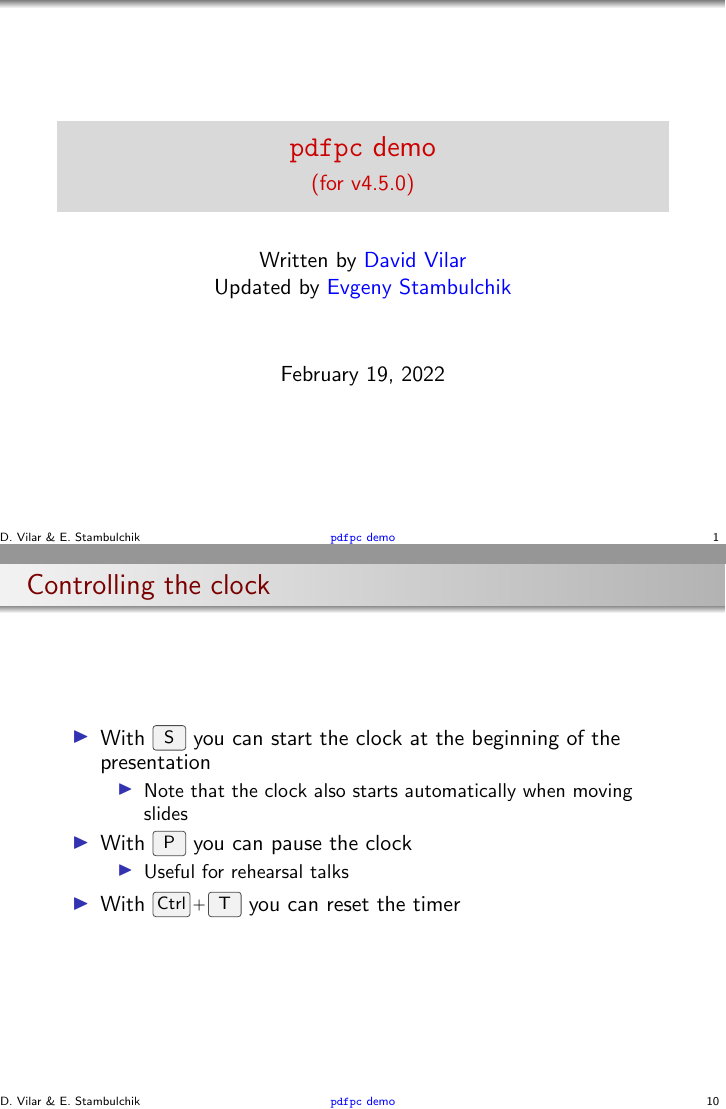
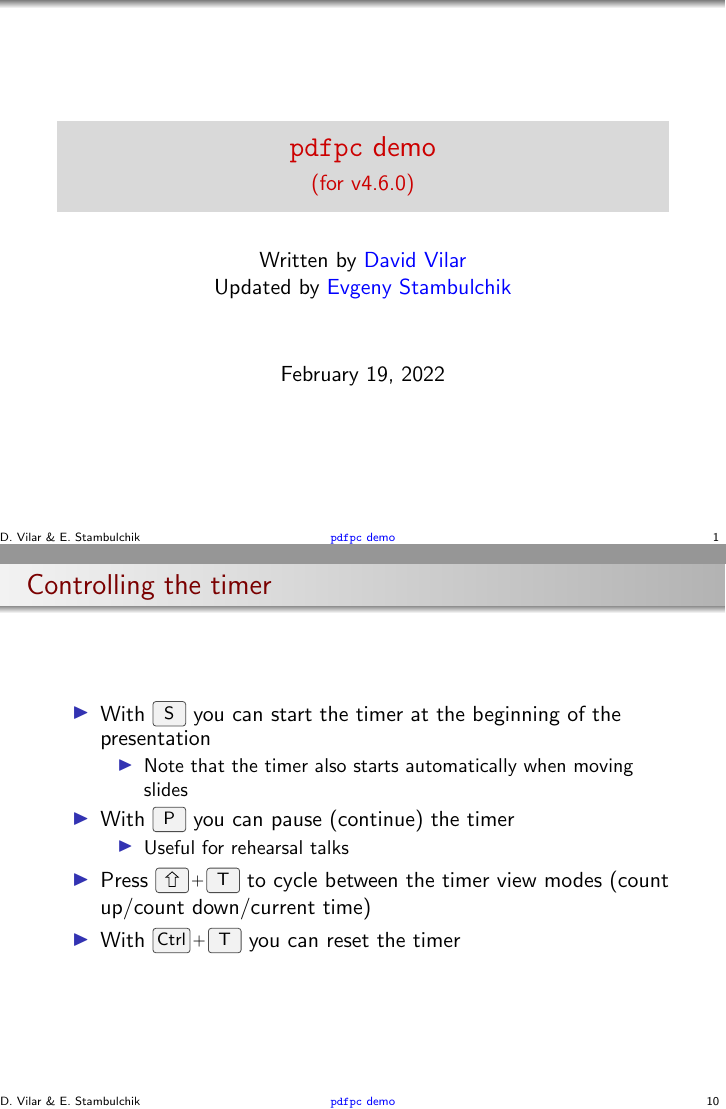
Before and after one commit to pdfpc/pdfpc, LaTeX slides (demo/pdfpc-demo.tex): pages 1 and 22 of 45, joined at a grey line. Compiled offline with pdfLaTeX.

Commit message:
Implement timer mode cycling

```diff
--- a/demo/pdfpc-demo.tex
+++ b/demo/pdfpc-demo.tex
@@ -28,7 +28,7 @@
 \mode<presentation>
 
 \title{\pdfpc demo}
-\subtitle{(for v4.5.0)}
+\subtitle{(for v4.6.0)}
 \author[D. Vilar \& E. Stambulchik]{Written by
                   \href{https://github.com/davvil}{David Vilar} \\
                   Updated by
@@ -201,14 +201,16 @@
 \end{frame}
 
 \begin{frame}
-  \frametitle{Controlling the clock}
+  \frametitle{Controlling the timer}
   \begin{itemize}
-    \item With \keys{S} you can start the clock at the beginning of the
+    \item With \keys{S} you can start the timer at the beginning of the
       presentation
-      \singleitem{Note that the clock also starts automatically when moving
+      \singleitem{Note that the timer also starts automatically when moving
         slides}
-    \item With \keys{P} you can pause the clock
+    \item With \keys{P} you can pause (continue) the timer
       \singleitem{Useful for rehearsal talks}
+    \item Press \keys{\shift+T} to cycle between the timer view modes
+        (count up/count down/current time)
     \item With \keys{\ctrl+T} you can reset the timer
   \end{itemize}
 \end{frame}
```
Also changed, not shown: 4 other files.
